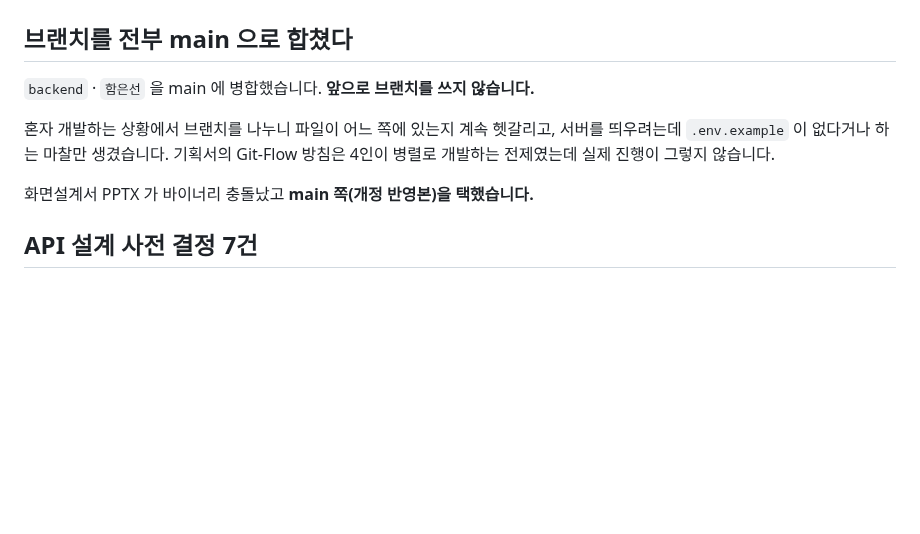
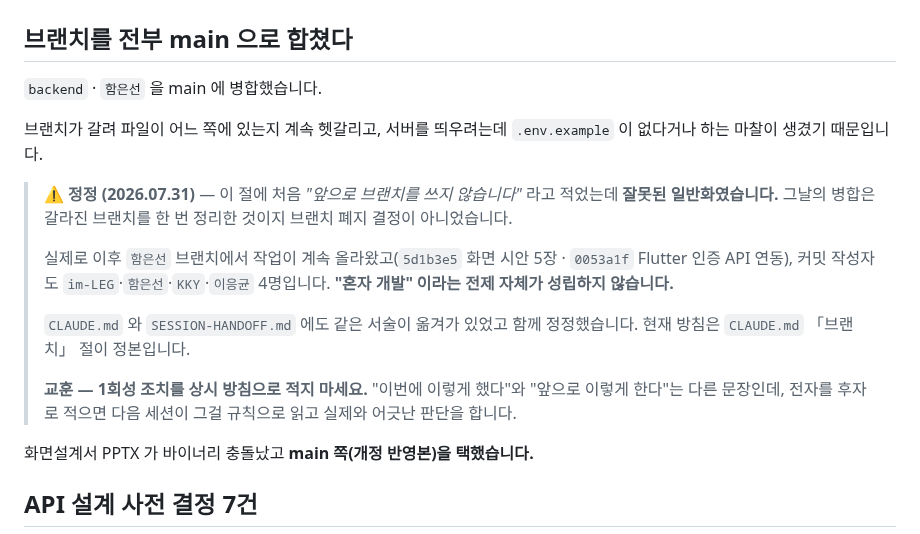
Before and after one commit to 2026-SMHRD-KDT-HealthCare-5/lisn, a Markdown page: docs/review/작업이력.md, the part around the change. Rendered like a GitHub page; blank space fills up the shorter version.

```diff
--- a/docs/review/작업이력.md
+++ b/docs/review/작업이력.md
@@ -52,9 +52,17 @@ PPTX 배치는 함은선 님 작업으로 남습니다. 이번 작업은 PNG와
 
 ## 브랜치를 전부 main 으로 합쳤다
 
-`backend` · `함은선` 을 main 에 병합했습니다. **앞으로 브랜치를 쓰지 않습니다.**
+`backend` · `함은선` 을 main 에 병합했습니다.
 
-혼자 개발하는 상황에서 브랜치를 나누니 파일이 어느 쪽에 있는지 계속 헷갈리고, 서버를 띄우려는데 `.env.example` 이 없다거나 하는 마찰만 생겼습니다. 기획서의 Git-Flow 방침은 4인이 병렬로 개발하는 전제였는데 실제 진행이 그렇지 않습니다.
+브랜치가 갈려 파일이 어느 쪽에 있는지 계속 헷갈리고, 서버를 띄우려는데 `.env.example` 이 없다거나 하는 마찰이 생겼기 때문입니다.
+
+> ⚠ **정정 (2026.07.31)** — 이 절에 처음 *"앞으로 브랜치를 쓰지 않습니다"* 라고 적었는데 **잘못된 일반화였습니다.** 그날의 병합은 갈라진 브랜치를 한 번 정리한 것이지 브랜치 폐지 결정이 아니었습니다.
+>
+> 실제로 이후 `함은선` 브랜치에서 작업이 계속 올라왔고(`5d1b3e5` 화면 시안 5장 · `0053a1f` Flutter 인증 API 연동), 커밋 작성자도 `im-LEG`·`함은선`·`KKY`·`이응균` 4명입니다. **"혼자 개발" 이라는 전제 자체가 성립하지 않습니다.**
+>
+> `CLAUDE.md` 와 `SESSION-HANDOFF.md` 에도 같은 서술이 옮겨가 있었고 함께 정정했습니다. 현재 방침은 `CLAUDE.md` 「브랜치」 절이 정본입니다.
+>
+> **교훈 — 1회성 조치를 상시 방침으로 적지 마세요.** "이번에 이렇게 했다"와 "앞으로 이렇게 한다"는 다른 문장인데, 전자를 후자로 적으면 다음 세션이 그걸 규칙으로 읽고 실제와 어긋난 판단을 합니다.
 
 화면설계서 PPTX 가 바이너리 충돌났고 **main 쪽(개정 반영본)을 택했습니다.**
 
```
Also changed, not shown: CLAUDE.md (+15 -2 lines), docs/SESSION-HANDOFF.md (+4 -2 lines).
